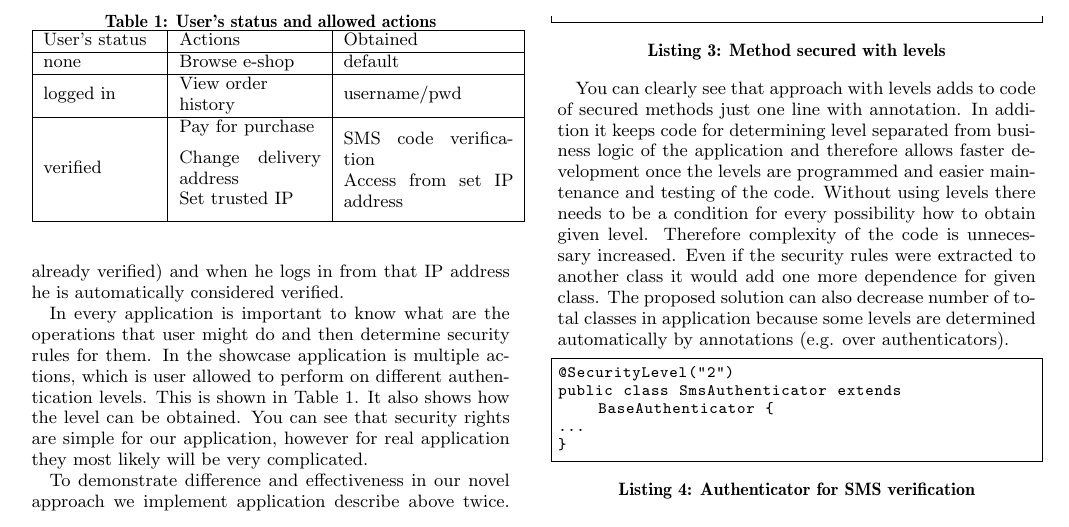
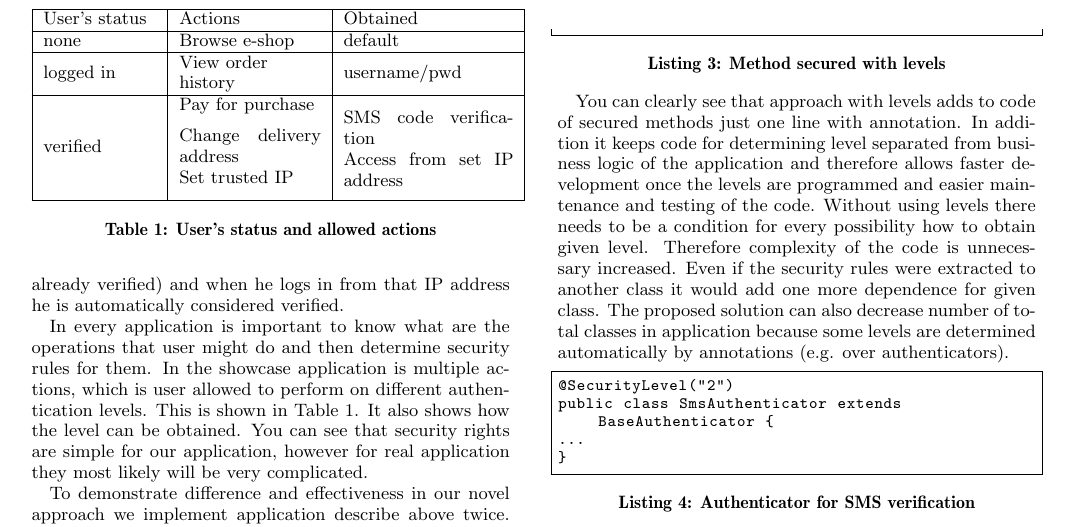
Before and after one commit to michal-trnka/racsClanek, a LaTeX paper (sig-alternate.tex): part of page 4 of 5, cut so that both start at the same text. Compiled offline with pdfLaTeX.

Commit message:
Jeste danej caption tabulky pod ni, vypada to IMO lip

```diff
--- a/sig-alternate.tex
+++ b/sig-alternate.tex
@@ -252,8 +252,6 @@ To demonstrate proposed solution we conduct a small case study. We implement a f
 In every application is important to know what are the operations that user might do and then determine security rules for them. In the showcase application is multiple actions, which is user allowed to perform on different authentication levels. This is shown in Table 1. It also shows how the level can be obtained. You can see that security rights are simple for our application, however for real application they most likely will be very complicated.
 
 \begin{table}
-\centering
-\caption{User's status and allowed actions}
 \begin{tabular}{|m{2cm}|m{2.5cm}|m{3cm}|} \hline
 User's status&Actions&Obtained\\ \hline
 none & Browse e-shop & default\\ \hline
@@ -262,6 +260,7 @@ logged in & View order \newline history & username/pwd\\ \hline
 verified & Change delivery address &  \\[5pt]
  & Set trusted IP & \\[5pt]
 \hline\end{tabular}
+\caption{User's status and allowed actions}
 \end{table}
 
 To demonstrate difference and effectiveness in our novel approach we implement application describe above twice. Once using levels and once using traditional methods. Levels are implemented in Java EE and integrated into PicketLink\footnote{http://picketlink.org/} framework and currently are part of production version. Therefore both implementation of application are also build on top of Java EE specifications.
```
Also changed, not shown: sig-alternate.pdf, sig-alternate.ps, 4 other files.
